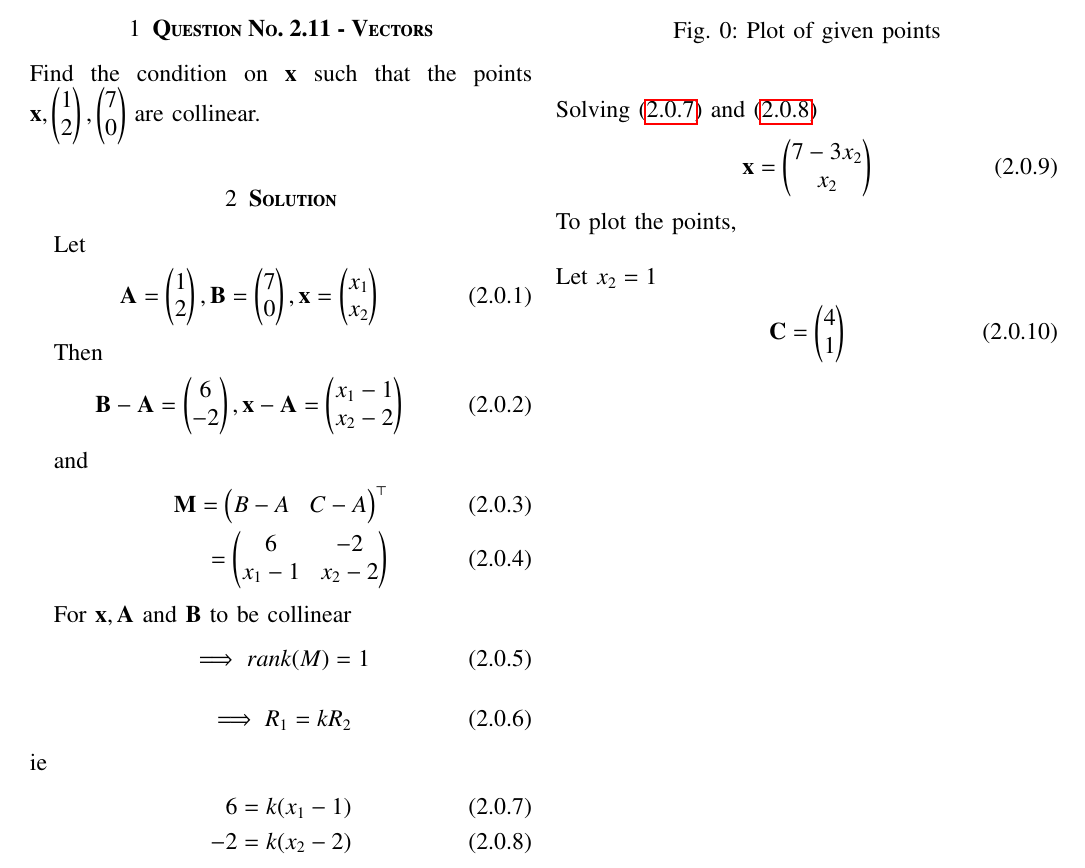
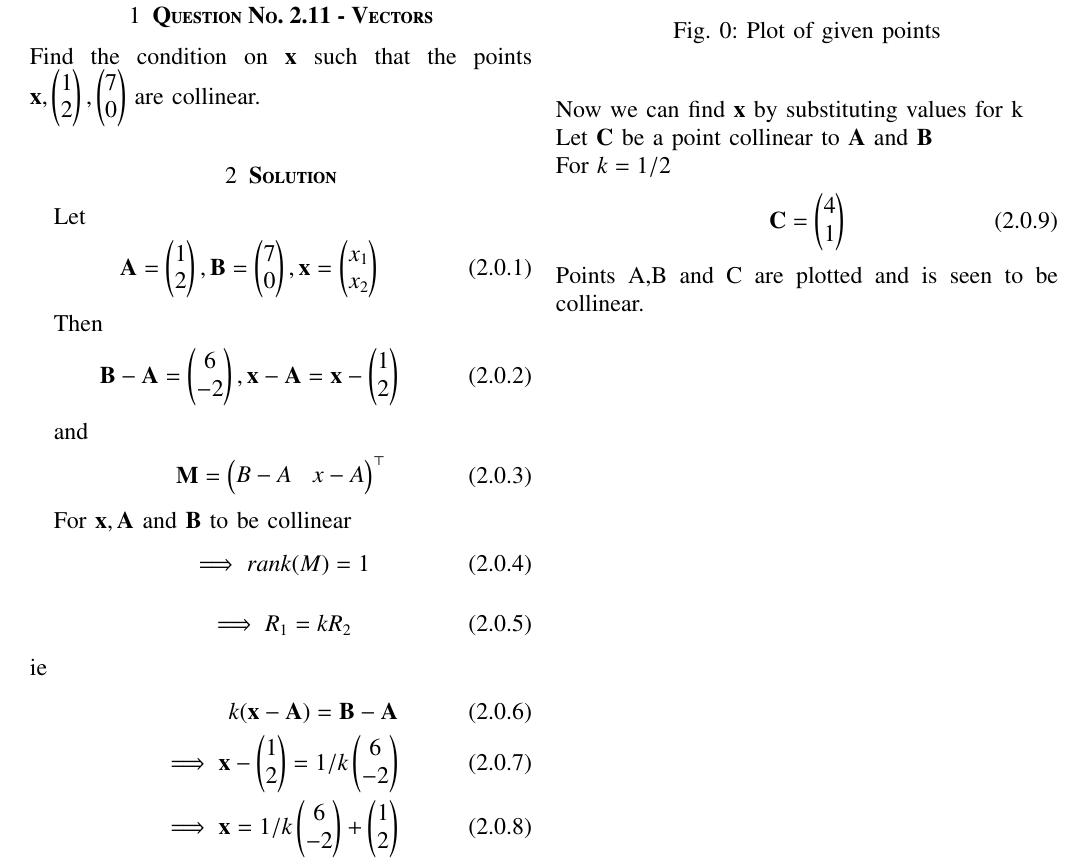
Before and after one commit to kavyakamal66/IITH-INTERNSHIP, a LaTeX problem sheet (Assignment4/assignment4.tex): part of the page, cut so that both start at the same text. Compiled offline with pdfLaTeX.

Commit message:
Update assignment4.tex

```diff
--- a/Assignment4/assignment4.tex
+++ b/Assignment4/assignment4.tex
@@ -155,13 +155,12 @@ Let
 Then
 \begin{align}
  \vec{B-A}=\myvec{6\\-2} ,
- \vec{x-A}=\myvec{x_1-1\\x_2-2}
+ \vec{x-A}=\vec{x}-\myvec{1\\2}
 \end{align}
 
 and
 \begin{align}
- \vec{M}=\myvec{B-A & C-A}^\top\\
- =\myvec{6 & -2\\ x_1-1 & x_2-2}
+ \vec{M}=\myvec{B-A & x-A}^\top
 \end{align}
 
 \begin{figure}[!h]
@@ -179,17 +178,15 @@ For $\vec{x},\vec{A}$ and $\vec{B}$ to be collinear
 \end{align}
 ie
 \begin{align}
-  6=k(x_1-1) \label{eq:1}\\
-  -2=k(x_2-2) \label{eq:2}
+  k(\vec{x-A})=\vec{B-A}\\
+  \implies \vec{x}-\myvec{1\\2}=1/k\myvec{6\\-2}\\
+  \implies \vec{x}=1/k\myvec{6\\-2}+\myvec{1\\2}
 \end{align}
-Solving \eqref{eq:1} and \eqref{eq:2}
-\begin{align}
-    \vec{x}=\myvec{7-3x_2\\x_2}
-\end{align}
-To plot the points,\\
-\\
-Let $x_2=1$
+Now we can find $\vec{x}$ by substituting values for k\\
+Let $\vec{C}$ be a point collinear to $\vec{A}$ and $\vec{B}$\\
+For $k=1/2$
 \begin{align}
     \vec{C}=\myvec{4\\1}
 \end{align}
+Points A,B and C are plotted and is seen to be collinear.
 \end{document}
```
